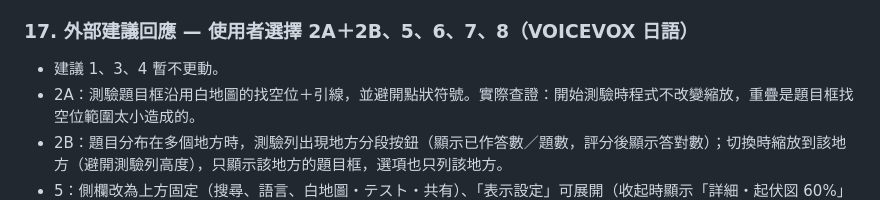
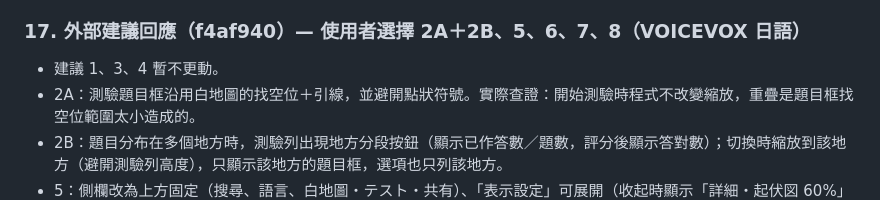
Before and after one commit to OwOddddd/japan-terrain-map, a Markdown page: docs/開發紀錄.md, the part around the change. Rendered like a GitHub page.

Commit message:
開發紀錄：第 17 輪 commit 編號
Co-Authored-By: Claude Opus 5.5 <noreply@anthropic.com>

```diff
--- a/docs/開發紀錄.md
+++ b/docs/開發紀錄.md
@@ -97,7 +97,7 @@ https://github.com/OwOddddd/japan-terrain-map/commits/main 查看或還原。
 - 2A：圈號外形依類別區分（平野○、盆地□、台地・高原⬡、山脈・山地⬠，其他○），圖例改為「外形＋花紋（或顏色）＋類別名」並加大；作答欄與解答依類別分段加小標題，放不下時自動換頁。
 - 3A：輸出視窗新增「範圍：依地方分頁／全國一頁」（預設依地方分頁）。地方＝北海道、東北、關東・中部、近畿・中國・四國、九州・沖繩，以都道府縣對應判定（跨地方取縣數多者，不屬任何縣的取最近地方）。題號全部接續；A＝各地方地圖與解答正反面、作答欄在最後；B＝各地方地圖、作答欄、各地方解答；C＝各地方地圖＋作答欄、該地方解答。地形很少時地圖範圍至少約 3°，保留周圍縣界作參考。
 
-### 17. 外部建議回應 — 使用者選擇 2A＋2B、5、6、7、8（VOICEVOX 日語）
+### 17. 外部建議回應（f4af940）— 使用者選擇 2A＋2B、5、6、7、8（VOICEVOX 日語）
 - 建議 1、3、4 暫不更動。
 - 2A：測驗題目框沿用白地圖的找空位＋引線，並避開點狀符號。實際查證：開始測驗時程式不改變縮放，重疊是題目框找空位範圍太小造成的。
 - 2B：題目分布在多個地方時，測驗列出現地方分段按鈕（顯示已作答數／題數，評分後顯示答對數）；切換時縮放到該地方（避開測驗列高度），只顯示該地方的題目框，選項也只列該地方。
```
